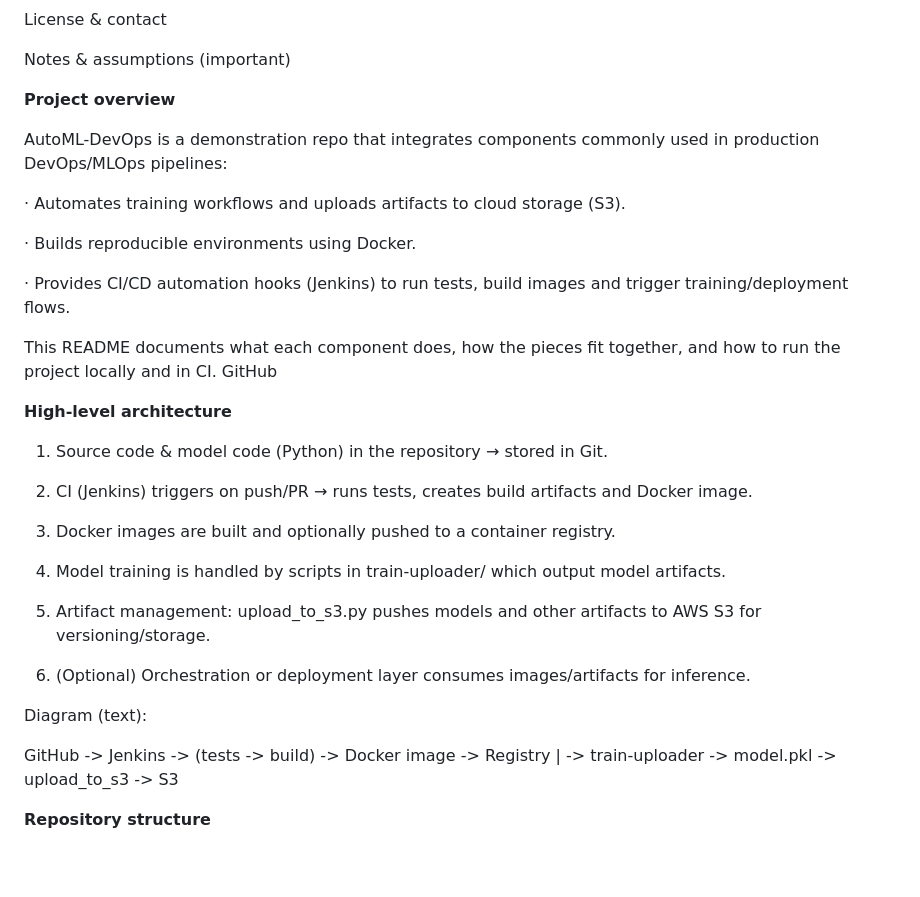
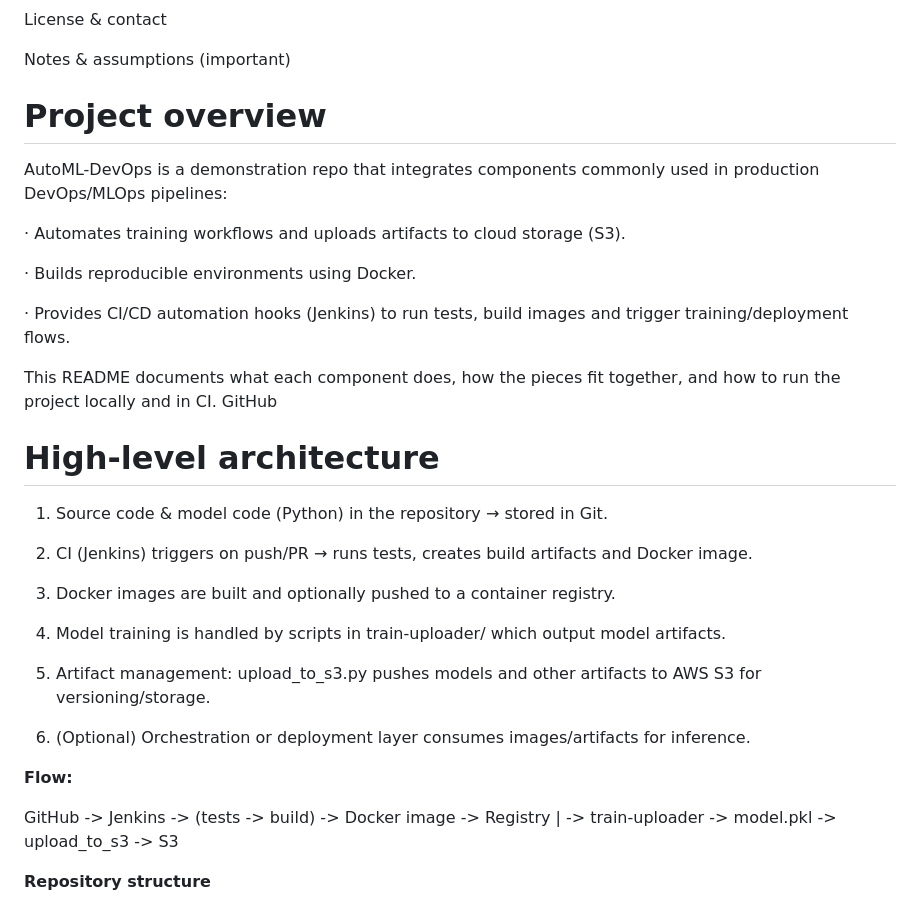
Before and after one commit to Safi-Ahmed-Shariff/AutoML-DevOps, a Markdown page: README.md, the part around the change printed below. Rendered like a GitHub page; blank space fills up the shorter version.

```diff
--- a/README.md
+++ b/README.md
@@ -32,7 +32,7 @@ License & contact
 Notes & assumptions (important)
 
 
-**Project overview**
+# Project overview
 
 AutoML-DevOps is a demonstration repo that integrates components commonly used in production DevOps/MLOps pipelines:
 
@@ -45,7 +45,7 @@ AutoML-DevOps is a demonstration repo that integrates components commonly used i
 This README documents what each component does, how the pieces fit together, and how to run the project locally and in CI.
 GitHub
 
-**High-level architecture**
+# High-level architecture
 
 1. Source code & model code (Python) in the repository → stored in Git.
 
@@ -59,7 +59,7 @@ GitHub
 
 6. (Optional) Orchestration or deployment layer consumes images/artifacts for inference.
 
-Diagram (text):
+**Flow:**
 
 GitHub -> Jenkins -> (tests -> build) -> Docker image -> Registry
                            |
```
Also changed, not shown: other parts of README.md (+4 -5 lines).
